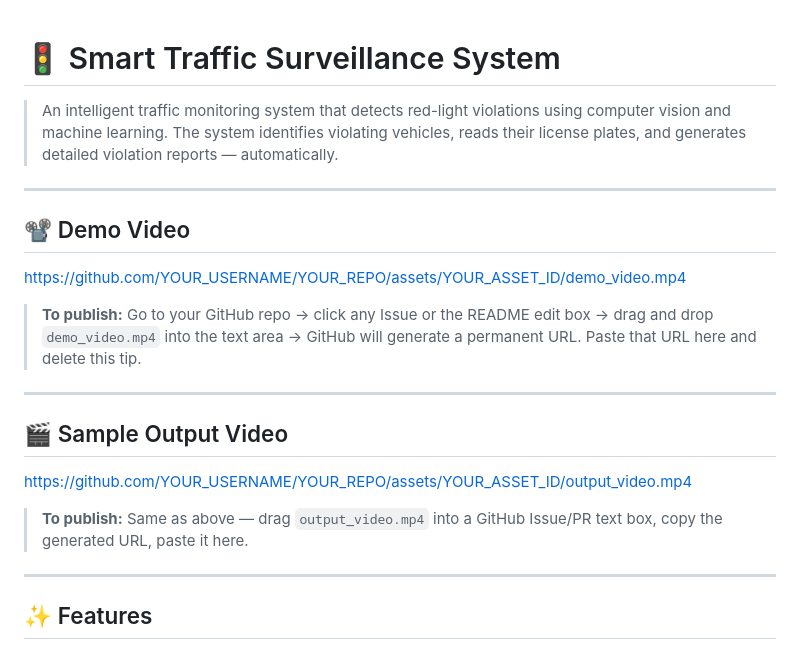
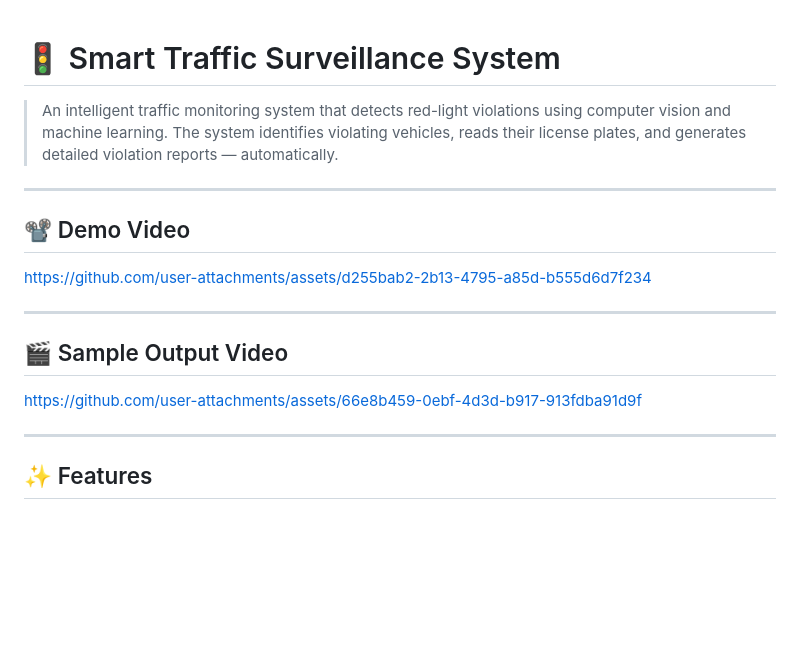
Before and after one commit to Nabeel-99/smart-surveillance-system, a Markdown page: README.md, the part around the change. Rendered like a GitHub page; blank space fills up the shorter version.

```diff
--- a/README.md
+++ b/README.md
@@ -1,3 +1,7 @@
+
+
+
+
 # 🚦 Smart Traffic Surveillance System
 
 > An intelligent traffic monitoring system that detects red-light violations using computer vision and machine learning. The system identifies violating vehicles, reads their license plates, and generates detailed violation reports — automatically.
@@ -6,17 +10,14 @@
 
 ## 📽️ Demo Video
 
-https://github.com/YOUR_USERNAME/YOUR_REPO/assets/YOUR_ASSET_ID/demo_video.mp4
 
-> **To publish:** Go to your GitHub repo → click any Issue or the README edit box → drag and drop `demo_video.mp4` into the text area → GitHub will generate a permanent URL. Paste that URL here and delete this tip.
+https://github.com/user-attachments/assets/d255bab2-2b13-4795-a85d-b555d6d7f234
 
 ---
 
 ## 🎬 Sample Output Video
 
-https://github.com/YOUR_USERNAME/YOUR_REPO/assets/YOUR_ASSET_ID/output_video.mp4
-
-> **To publish:** Same as above — drag `output_video.mp4` into a GitHub Issue/PR text box, copy the generated URL, paste it here.
+https://github.com/user-attachments/assets/66e8b459-0ebf-4d3d-b917-913fdba91d9f
 
 ---
 
```
